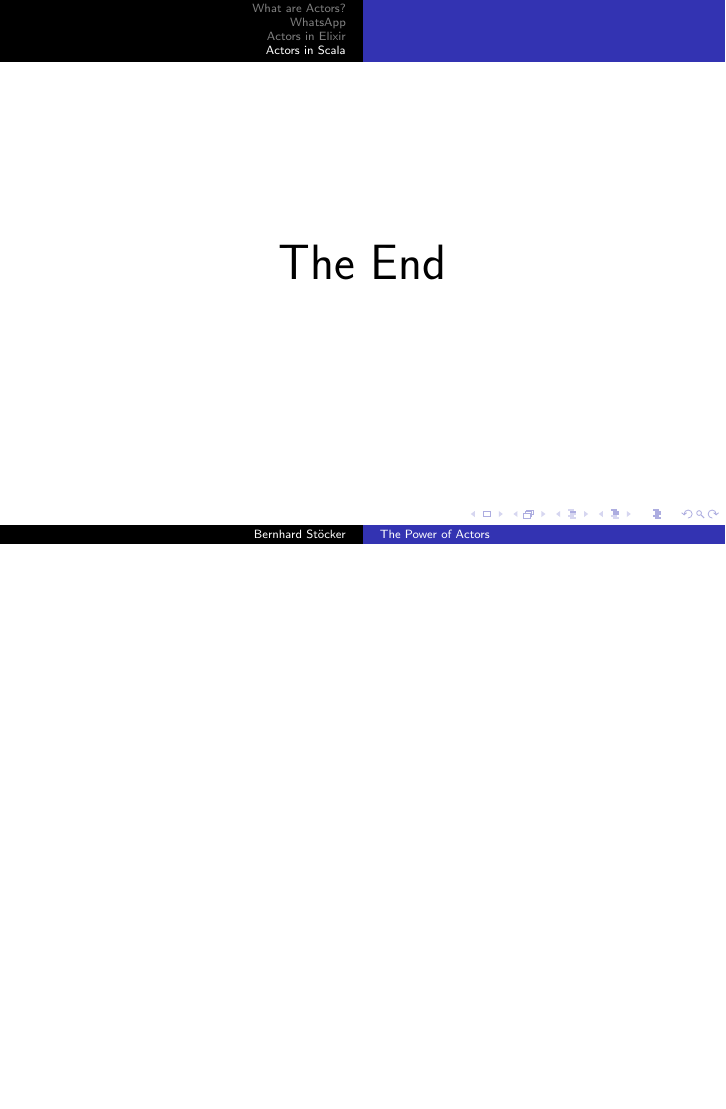
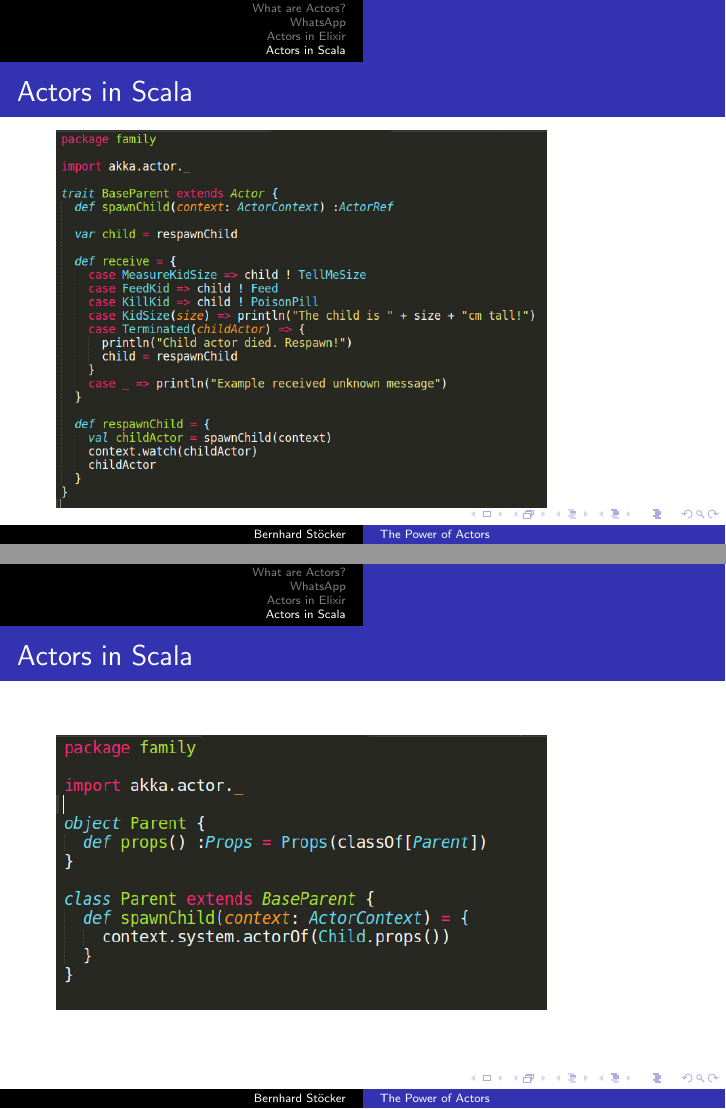
Before and after one commit to XOfSpades/officetalk_actors, LaTeX slides (actors.tex): page 15 of 15 before the commit and pages 15 and 16 of 20 after it, the two joined at a grey line, the shorter picture padded with empty space. Compiled offline with pdfLaTeX.

Commit message:
Add scala images to .tex file and .pdf

```diff
--- a/actors.tex
+++ b/actors.tex
@@ -222,3 +222,19 @@ Wikipedia:
 
 %------------------------------------------------
 
+\begin{frame}
+\frametitle{Actors in Scala}
+\includegraphics[width=0.8\linewidth]{./parent_trait.png}
+\end{frame}
+
+%------------------------------------------------
+
+\begin{frame}
+\frametitle{Actors in Scala}
+\includegraphics[width=0.8\linewidth]{./parent_actor.png}
+\end{frame}
+
+%------------------------------------------------
+
+\begin{frame}
+\frametitle{Actors in Scala}
@@ -224,0 +247 @@ Wikipedia:
+\frametitle{Actors in Scala}
@@ -225,3 +254,9 @@ Wikipedia:
+\frametitle{Actors in Scala}
+\includegraphics[width=0.8\linewidth]{./parent_main.png}
+\end{frame}
+
+%------------------------------------------------
+
 %TODO some refs
 %------------------------------------------------
 
```
Also changed, not shown: actors.pdf, actors.tex (12 more changed lines).
